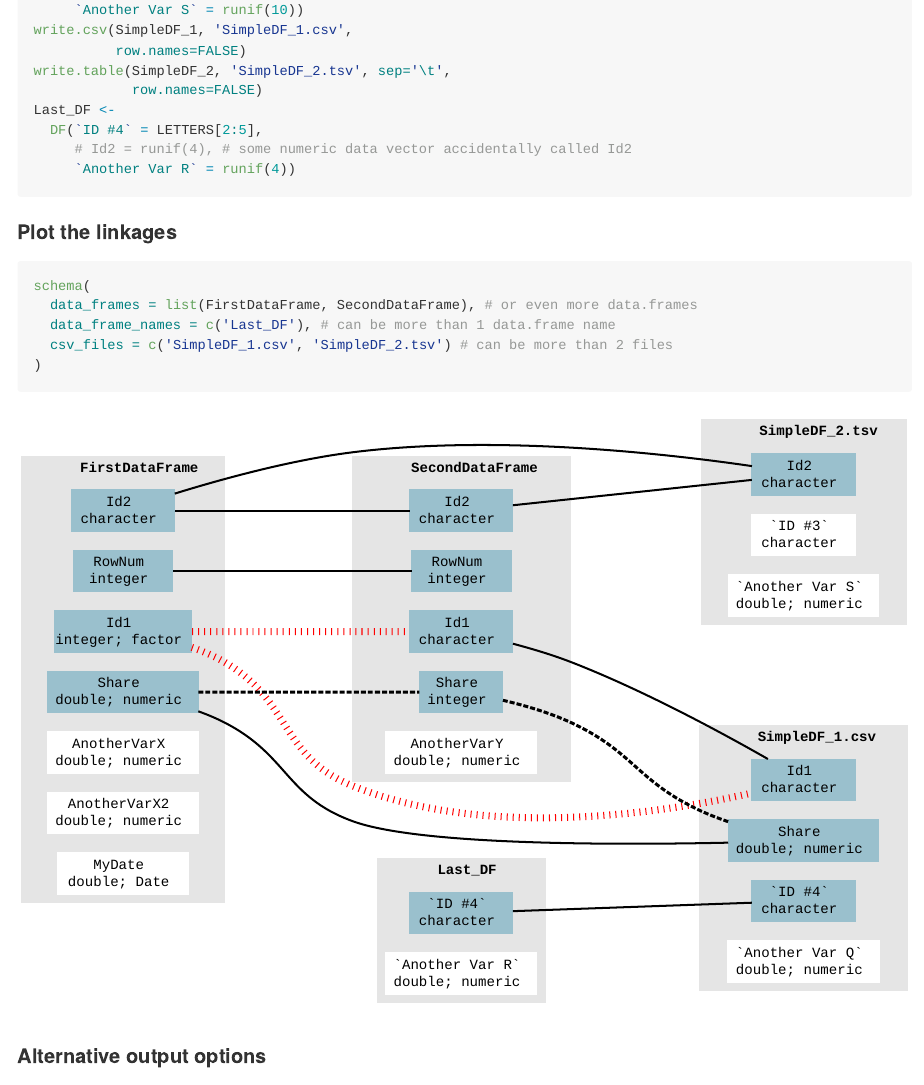
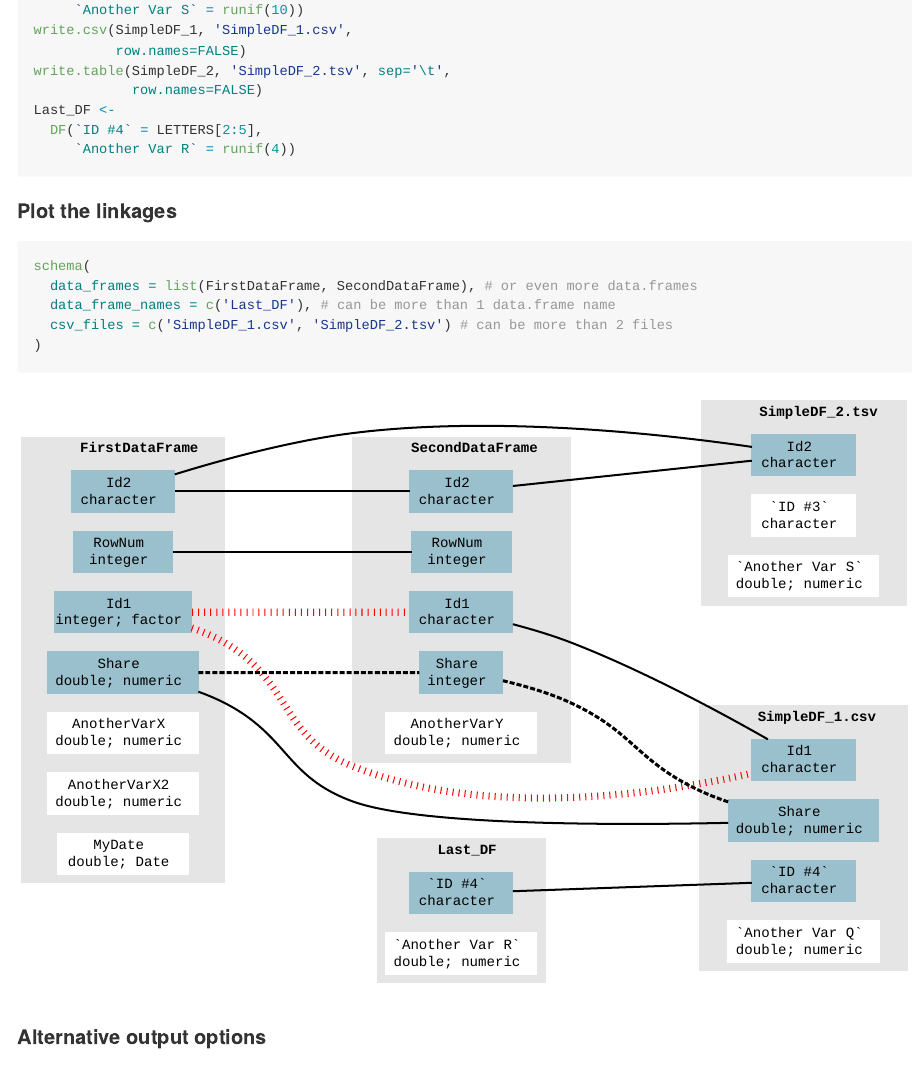
Before and after one commit to alekrutkowski/autoschema, an R Markdown document (README.Rmd): the page in a window 1100 px wide, from 1360 px down. The pictures show the output file README.md that the author committed with the source, drawn offline in the style of GitHub.

Commit message:
removed leftover

````diff
--- a/README.Rmd
+++ b/README.Rmd
@@ -80,7 +80,6 @@ write.table(SimpleDF_2, 'SimpleDF_2.tsv', sep='\t',
             row.names=FALSE)
 Last_DF <-
   DF(`ID #4` = LETTERS[2:5],
-     # Id2 = runif(4), # some numeric data vector accidentally called Id2
      `Another Var R` = runif(4))
 ```
 
````
Also changed, not shown: README.md.
